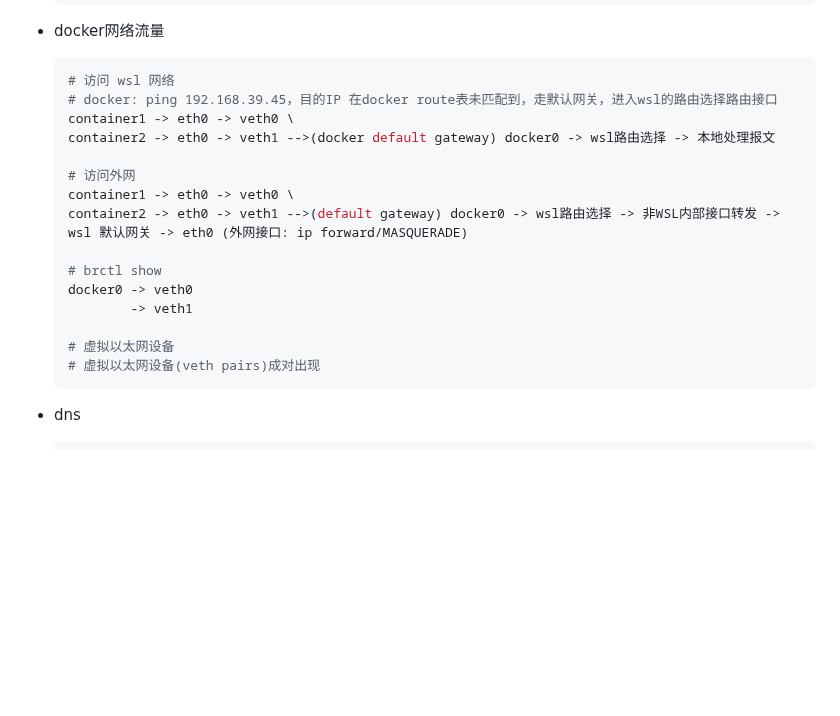
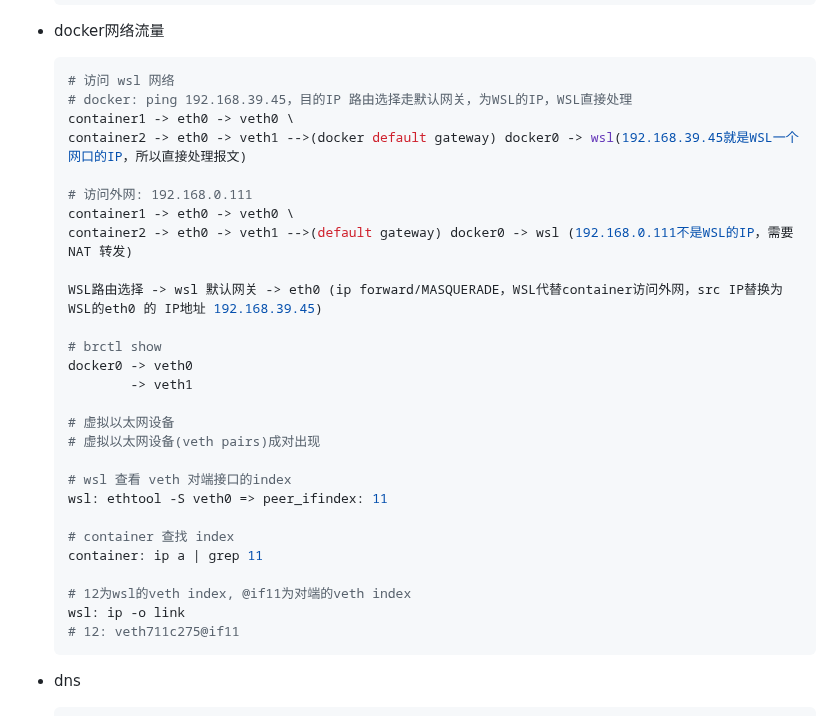
Before and after one commit to chumoath/chumoath.github.io, a Markdown page: docs/command/docker.md, the part around the change. GitHub-like rendering; blank space fills up the shorter version.

Commit message:
update docker.

````diff
--- a/docs/command/docker.md
+++ b/docs/command/docker.md
@@ -185,13 +185,15 @@ docker-compose exec -u ubuntu docs-build bash -c "cd /linux/tools/labs && make d
 
   ```shell
   # 访问 wsl 网络
-  # docker: ping 192.168.39.45，目的IP 在docker route表未匹配到，走默认网关，进入wsl的路由选择路由接口
+  # docker: ping 192.168.39.45，目的IP 路由选择走默认网关，为WSL的IP，WSL直接处理
   container1 -> eth0 -> veth0 \
-  container2 -> eth0 -> veth1 -->(docker default gateway) docker0 -> wsl路由选择 -> 本地处理报文
+  container2 -> eth0 -> veth1 -->(docker default gateway) docker0 -> wsl(192.168.39.45就是WSL一个网口的IP，所以直接处理报文)
 
-  # 访问外网
+  # 访问外网: 192.168.0.111
   container1 -> eth0 -> veth0 \
-  container2 -> eth0 -> veth1 -->(default gateway) docker0 -> wsl路由选择 -> 非WSL内部接口转发 -> wsl 默认网关 -> eth0 (外网接口: ip forward/MASQUERADE)
+  container2 -> eth0 -> veth1 -->(default gateway) docker0 -> wsl (192.168.0.111不是WSL的IP，需要 NAT 转发)
+
+  WSL路由选择 -> wsl 默认网关 -> eth0 (ip forward/MASQUERADE，WSL代替container访问外网，src IP替换为WSL的eth0 的 IP地址 192.168.39.45)
 
   # brctl show
   docker0 -> veth0
@@ -199,6 +201,16 @@ docker-compose exec -u ubuntu docs-build bash -c "cd /linux/tools/labs && make d
 
   # 虚拟以太网设备
   # 虚拟以太网设备(veth pairs)成对出现
+
+  # wsl 查看 veth 对端接口的index
+  wsl: ethtool -S veth0 => peer_ifindex: 11
+
+  # container 查找 index
+  container: ip a | grep 11
+
+  # 12为wsl的veth index, @if11为对端的veth index
+  wsl: ip -o link
+  # 12: veth711c275@if11
   ```
 
 - dns
````
